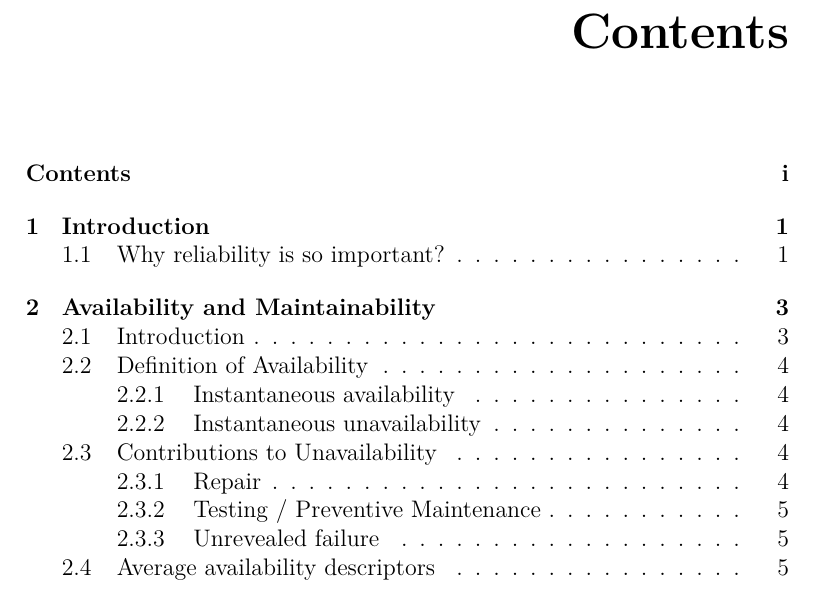
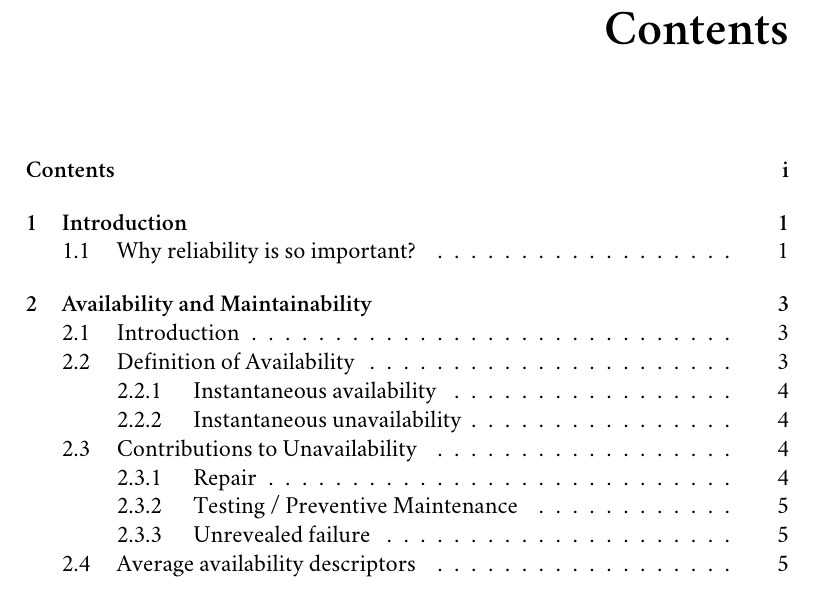
Before and after one commit to nuclearforg/lecture-notes, a LaTeX book (courses/rsra/rsra.tex): part of page 3 of 10, cut so that both start at the same text. Compiled offline with XeLaTeX; a missing font is replaced by an installed copy or a similar font.

Commit message:
Use Minion Pro and Myriad Pro fonts

```diff
--- a/courses/rsra/rsra.tex
+++ b/courses/rsra/rsra.tex
@@ -16,6 +16,11 @@
 
 %% Typesetting
 \usepackage[utf8]{inputenc}
+\usepackage{fontspec}
+\setmainfont[Ligatures=TeX]{Minion Pro}
+\setsansfont{Myriad Pro}
+\newfontfamily\HeadingsFont{Myriad Pro}
+\newfontfamily\CaptionsFont{Myriad Pro}
 
 %% Math
 \usepackage{amsmath}
```
